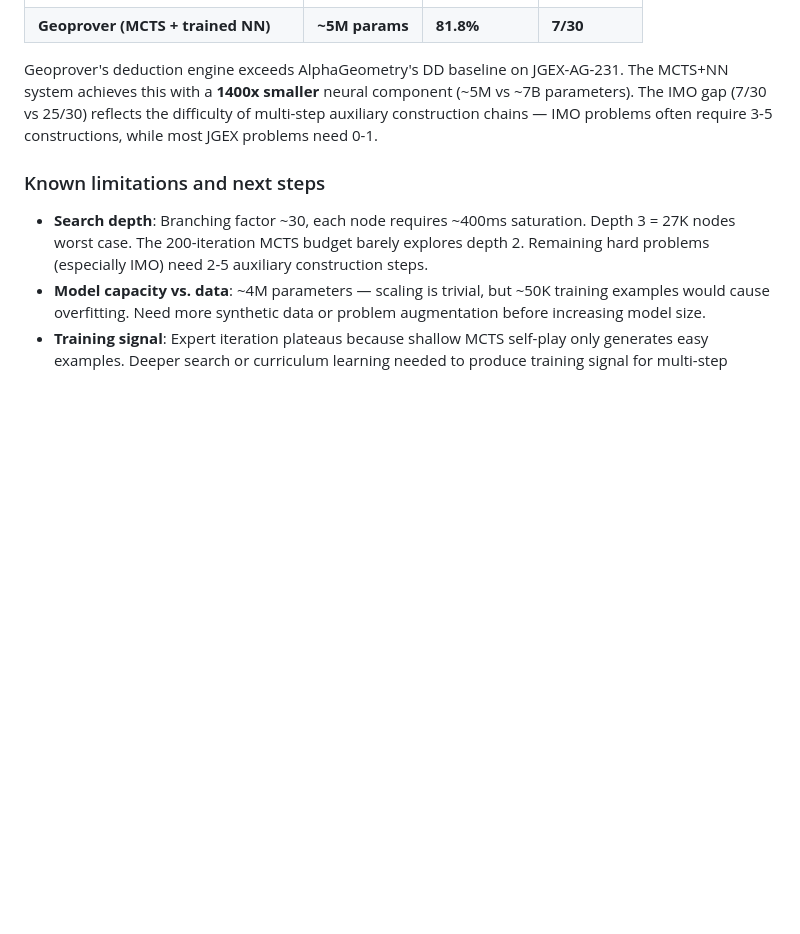
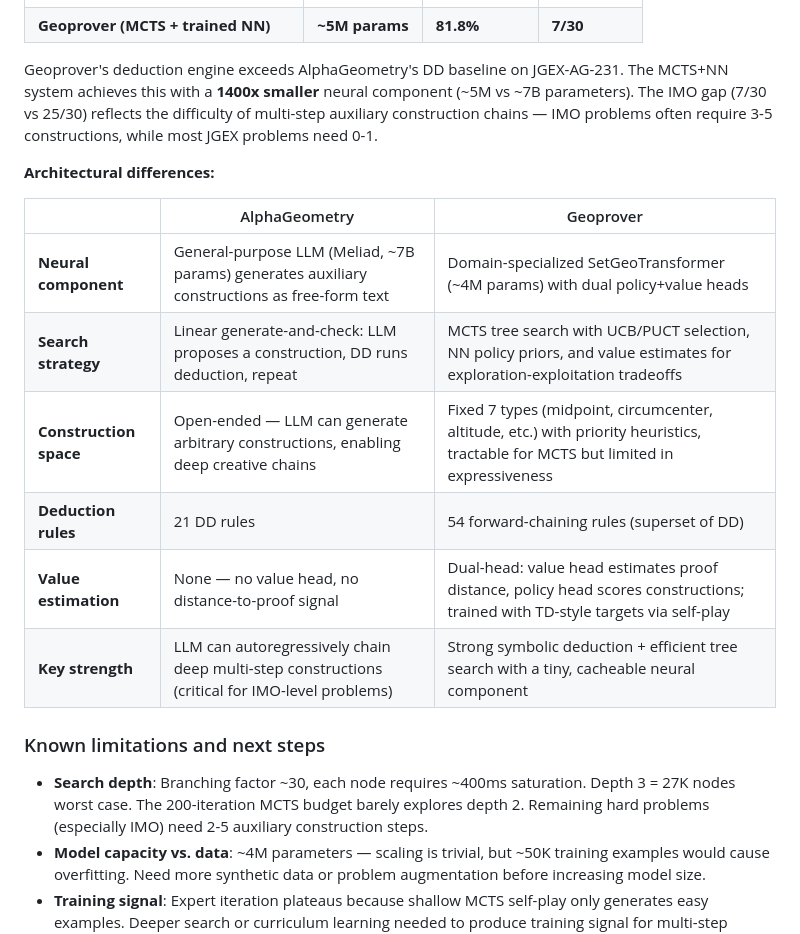
Before and after one commit to aaholmes/geoprover, a Markdown page: README.md, the part around the change. GitHub-like rendering; blank space fills up the shorter version.

Commit message:
README: add architectural differences table vs AlphaGeometry

```diff
--- a/README.md
+++ b/README.md
@@ -34,6 +34,17 @@ MCTS+NN solves 2 additional IMO problems that deduction cannot: **IMO 2012 P1**
 | **Geoprover (MCTS + trained NN)** | **~5M params** | **81.8%** | **7/30** |
 
 Geoprover's deduction engine exceeds AlphaGeometry's DD baseline on JGEX-AG-231. The MCTS+NN system achieves this with a **1400x smaller** neural component (~5M vs ~7B parameters). The IMO gap (7/30 vs 25/30) reflects the difficulty of multi-step auxiliary construction chains — IMO problems often require 3-5 constructions, while most JGEX problems need 0-1.
+
+**Architectural differences:**
+
+| | AlphaGeometry | Geoprover |
+|---|---|---|
+| **Neural component** | General-purpose LLM (Meliad, ~7B params) generates auxiliary constructions as free-form text | Domain-specialized SetGeoTransformer (~4M params) with dual policy+value heads |
+| **Search strategy** | Linear generate-and-check: LLM proposes a construction, DD runs deduction, repeat | MCTS tree search with UCB/PUCT selection, NN policy priors, and value estimates for exploration-exploitation tradeoffs |
+| **Construction space** | Open-ended — LLM can generate arbitrary constructions, enabling deep creative chains | Fixed 7 types (midpoint, circumcenter, altitude, etc.) with priority heuristics, tractable for MCTS but limited in expressiveness |
+| **Deduction rules** | 21 DD rules | 54 forward-chaining rules (superset of DD) |
+| **Value estimation** | None — no value head, no distance-to-proof signal | Dual-head: value head estimates proof distance, policy head scores constructions; trained with TD-style targets via self-play |
+| **Key strength** | LLM can autoregressively chain deep multi-step constructions (critical for IMO-level problems) | Strong symbolic deduction + efficient tree search with a tiny, cacheable neural component |
 
 ### Known limitations and next steps
 
```
